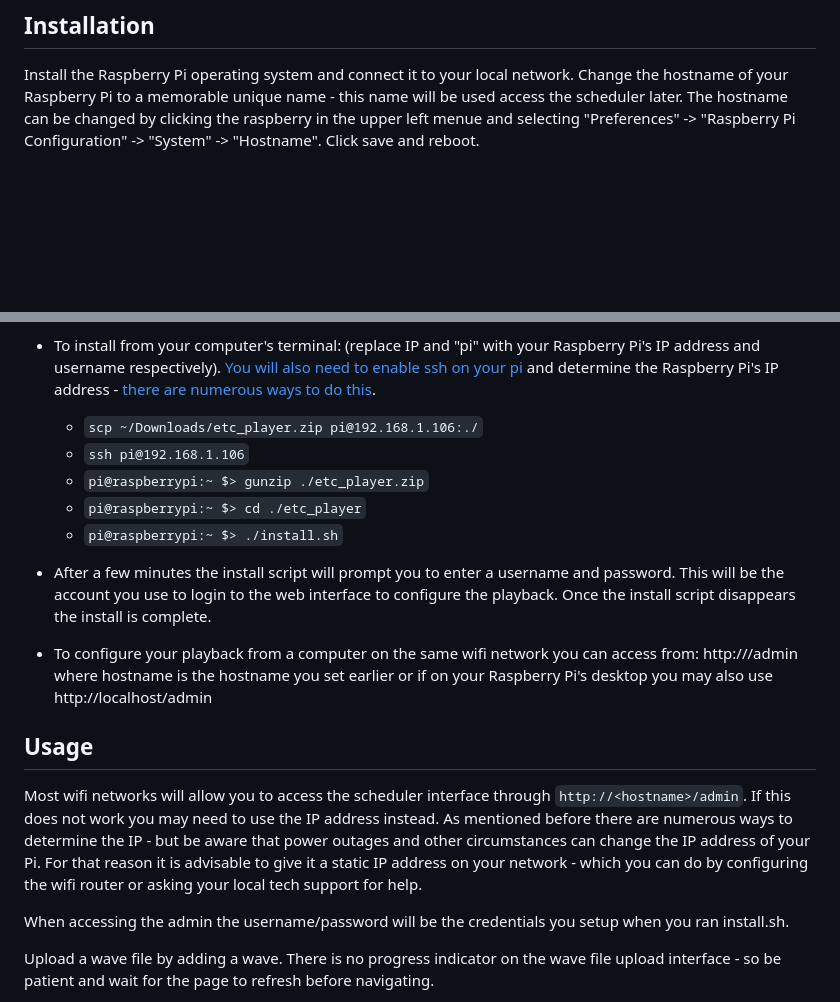
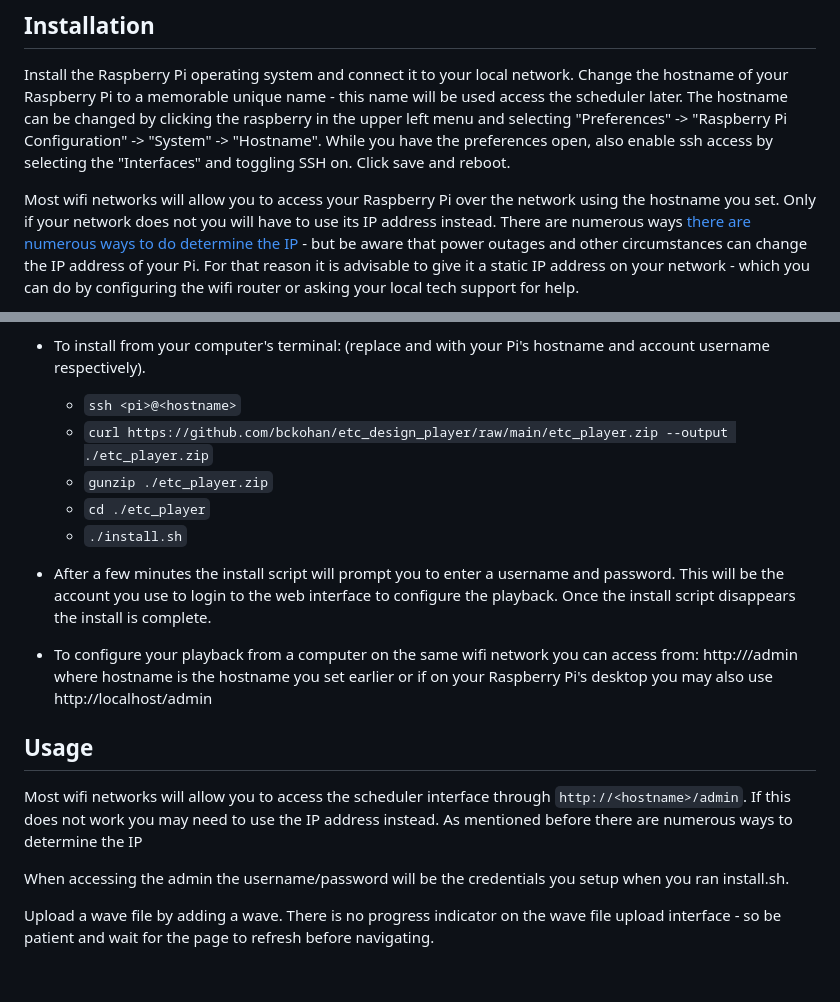
Before and after one commit to bckohan/etc_design_player, a Markdown page: README.md, 2 parts joined by grey strips. Rendered like a GitHub page; blank space fills up the shorter version.

Commit message:
readme upates

```diff
--- a/README.md
+++ b/README.md
@@ -11,7 +11,17 @@ with the opening schedule of the museum.
 Install the Raspberry Pi operating system and connect it to your local network.
 Change the hostname of your Raspberry Pi to a memorable unique name - this name
 will be used access the scheduler later. The hostname can be changed by clicking
-the raspberry in the upper left menue and selecting "Preferences" ->
-"Raspberry Pi Configuration" -> "System" -> "Hostname". Click save and reboot.
+the raspberry in the upper left menu and selecting "Preferences" ->
+"Raspberry Pi Configuration" -> "System" -> "Hostname". While you have the
+preferences open, also enable ssh access by selecting the "Interfaces"
+and toggling SSH on. Click save and reboot.
 
+Most wifi networks will allow you to access your Raspberry Pi over the network
+using the hostname you set. Only if your network does not you will have to use
+its IP address instead. There are numerous ways
+[there are numerous ways to do determine the IP](https://letmegooglethat.com/?q=How+do+I+determine+my+Raspberry+PI%27s+IP+address%3F) -
+but be aware that power outages and other circumstances can change the IP
+address of your Pi. For that reason it is advisable to give it a static IP
+address on your network - which you can do by configuring the wifi router or
+asking your local tech support for help.
 
@@ -20,15 +30,14 @@ the raspberry in the upper left menue and selecting "Preferences" ->
     * Unzip the downloaded package.
     * Double click on the install.sh file and select "execute in terminal".
- - To install from your computer's terminal: (replace IP and "pi" with your
-   Raspberry Pi's IP address and username respectively).
-   [You will also need to enable ssh on your pi](https://letmegooglethat.com/?q=enable+ssh+on+raspberry+pi)
-   and determine the Raspberry Pi's IP address - [there are numerous ways to do this](https://letmegooglethat.com/?q=How+do+I+determine+my+Raspberry+PI%27s+IP+address%3F).
+ - To install from your computer's terminal: (replace <hostname> and <pi> with
+   your Pi's hostname and account username respectively).
 
-    * `scp ~/Downloads/etc_player.zip pi@192.168.1.106:./`
-    * `ssh pi@192.168.1.106`
-    * `pi@raspberrypi:~ $> gunzip ./etc_player.zip`
-    * `pi@raspberrypi:~ $> cd ./etc_player`
-    * `pi@raspberrypi:~ $> ./install.sh`
+    * `ssh <pi>@<hostname>`
+    * `curl https://github.com/bckohan/etc_design_player/raw/main/etc_player.zip --output ./etc_player.zip`
+    * `gunzip ./etc_player.zip`
+    * `cd ./etc_player`
+    * `./install.sh`
+
  - After a few minutes the install script will prompt you to enter a username
    and password. This will be the account you use to login to the web interface
    to configure the playback. Once the install script disappears the install
@@ -43,10 +52,7 @@ the raspberry in the upper left menue and selecting "Preferences" ->
 Most wifi networks will allow you to access the scheduler interface through
 `http://<hostname>/admin`. If this does not work you may need to use the IP
 address instead. As mentioned before there are numerous ways to determine the
-IP - but be aware that power outages and other circumstances can change the IP
-address of your Pi. For that reason it is advisable to give it a static IP
-address on your network - which you can do by configuring the wifi router or
-asking your local tech support for help.
+IP
 
 When accessing the admin the username/password will be the credentials you
 setup when you ran install.sh.
```
Also changed, not shown: other parts of README.md (+1 -1 lines).
